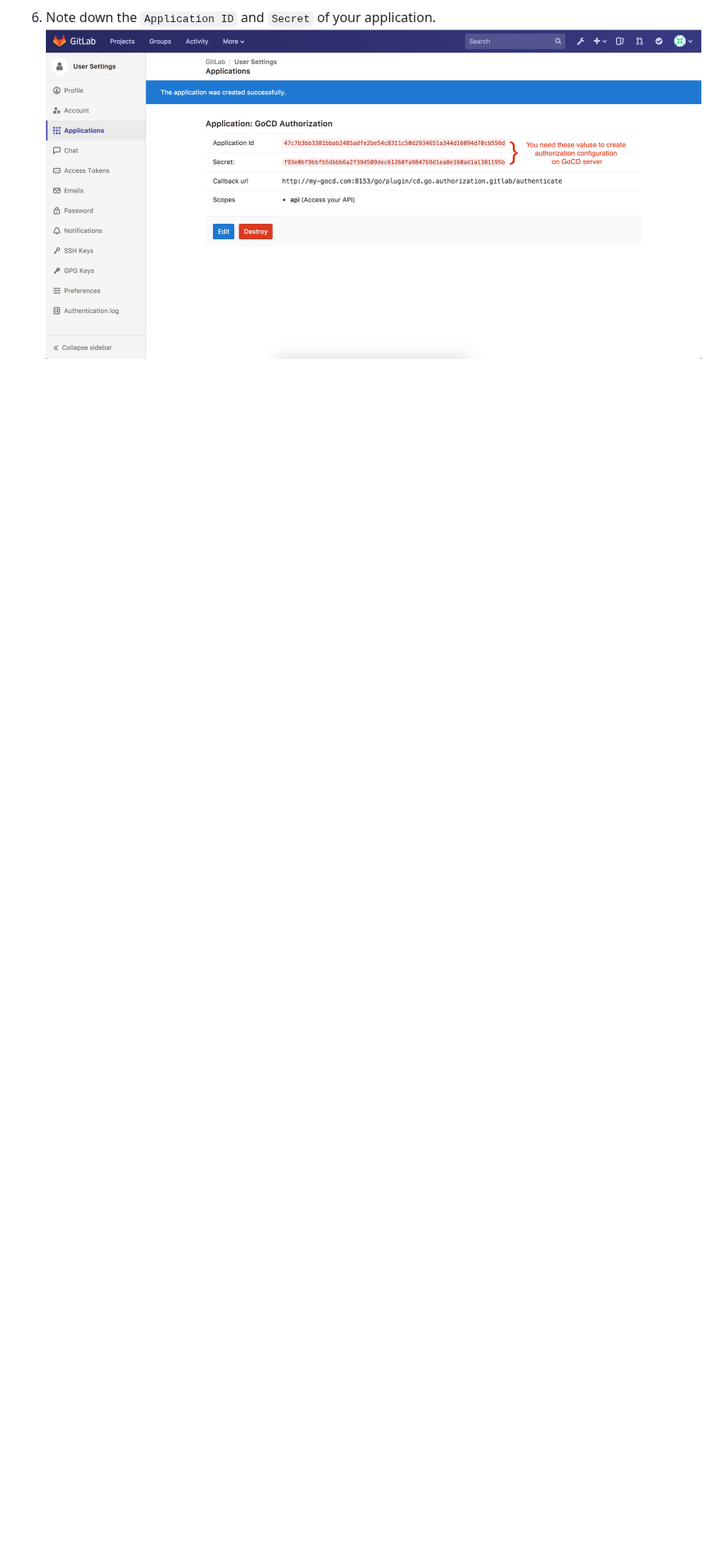
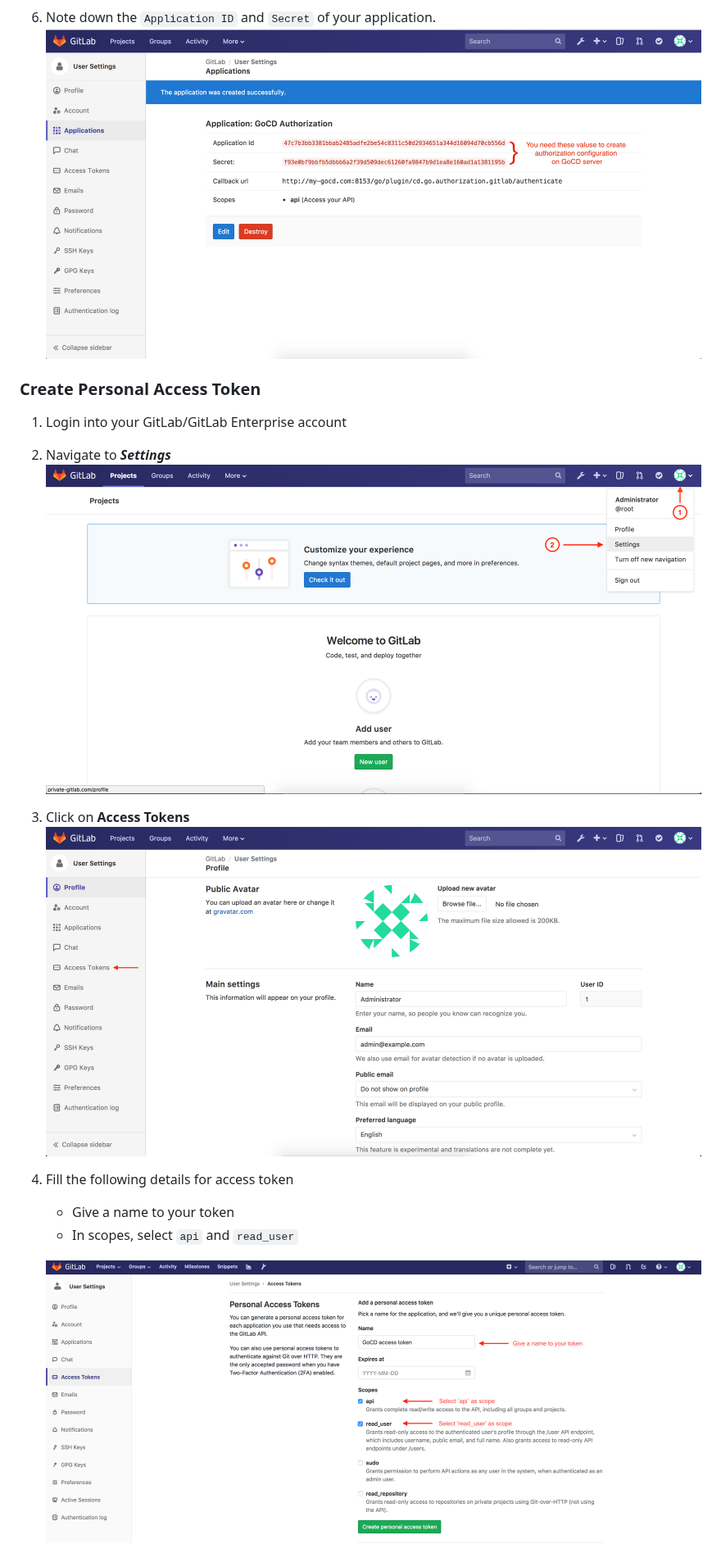
Before and after one commit to gocd-contrib/gitlab-oauth-authorization-plugin, a Markdown page: INSTALL.md, the part around one of its changes. Shown at 82% size. GitHub-like rendering; pictures changed too: images/fill_access_token_details.png (added), images/nav_access_tokens.png (added); blank space fills up the shorter version.

Commit message:
Update the INSTALL.md
1. Added instruction for creating personal access token.
2. Updated the GIF for creating authorization configuration on GoCD server using GitLab.

```diff
--- a/INSTALL.md
+++ b/INSTALL.md
@@ -35,3 +35,18 @@ on Windows.
 7. Note down the `Application ID` and `Secret` of your application.
 !["GitLab application info"][5]
 
+### Create Personal Access Token
+
+1. Login into your GitLab/GitLab Enterprise account
+2. Navigate to **_Settings_**
+!["GitLab settings"][1]
+
+3. Click on **Access Tokens**
+!["GitLab access tokens"][7]
+
+4. Fill the following details for access token
+    - Give a name to your token
+    - In scopes, select `api` and `read_user`
+
+    !["Fill access token detail"][8]
+
```
Also changed, not shown: other parts of INSTALL.md (+13 -2 lines), images/save_token.png (added), images/token_info.png (added), 4 other files.
